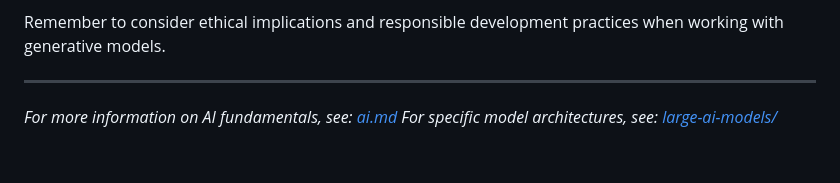
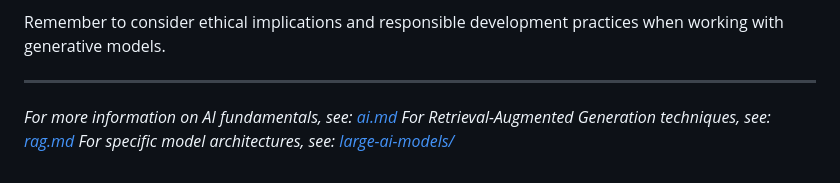
Before and after one commit to itspriyanshuks17/gen_ai, a Markdown page: notes/generative-ai.md, the part around the change. Rendered like a GitHub page.

Commit message:
Adds reference to Retrieval-Augmented Generation techniques in generative AI notes

```diff
--- a/notes/generative-ai.md
+++ b/notes/generative-ai.md
@@ -327,4 +327,5 @@ Remember to consider ethical implications and responsible development practices
 ---
 
 *For more information on AI fundamentals, see: [ai.md](ai.md)*
+*For Retrieval-Augmented Generation techniques, see: [rag.md](rag.md)*
 *For specific model architectures, see: [large-ai-models/](large-ai-models/)*
```
